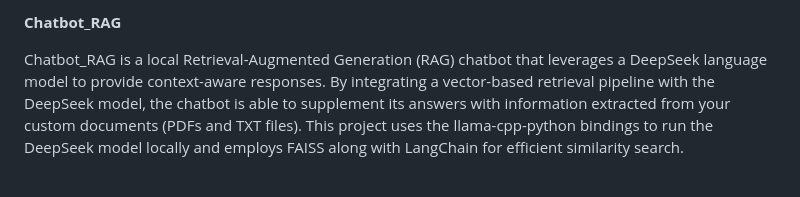
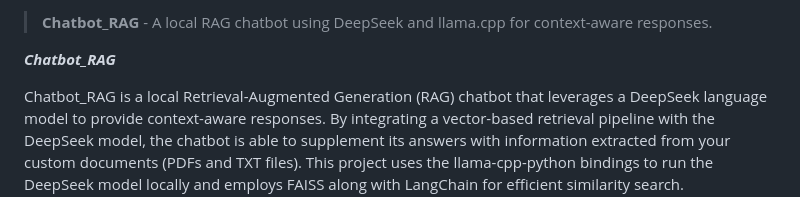
Before and after one commit to SNEAKO7/chatbot_RAG, a Markdown page: README.md, the part around the change. Rendered like a GitHub page; blank space fills up the shorter version.

```diff
--- a/README.md
+++ b/README.md
@@ -1,4 +1,7 @@
-**Chatbot_RAG**
+> **Chatbot_RAG** - A local RAG chatbot using DeepSeek and llama.cpp for context-aware responses.
+
+
+***Chatbot_RAG***
 
 Chatbot_RAG is a local Retrieval-Augmented Generation (RAG) chatbot that leverages a DeepSeek language model to provide context-aware responses. By integrating a vector-based retrieval pipeline with the DeepSeek model, the chatbot is able to supplement its answers with information extracted from your custom documents (PDFs and TXT files). This project uses the llama-cpp-python bindings to run the DeepSeek model locally and employs FAISS along with LangChain for efficient similarity search.
 
```
